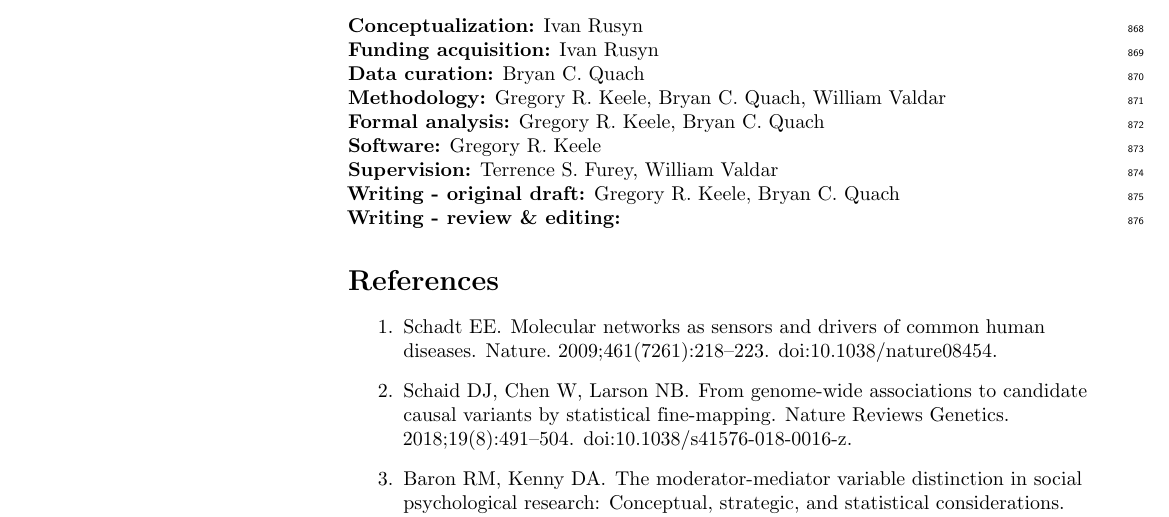
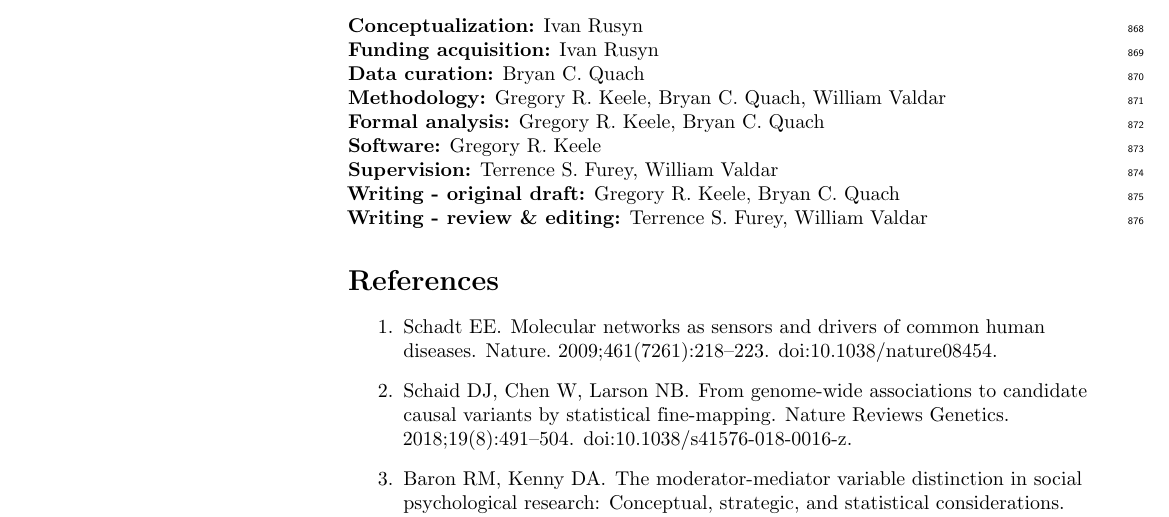
Before and after one commit to gkeele/CC-eQTL-and-cQTL-Butadiene-control-paper, a LaTeX document (cc_tissue_paper_plos_genetics.tex): part of page 24 of 29, cut so that both start at the same text. Compiled offline with pdfLaTeX.

Commit message:
added TF and WV as reviewer/editors

```diff
--- a/cc_tissue_paper_plos_genetics.tex
+++ b/cc_tissue_paper_plos_genetics.tex
@@ -797,7 +797,7 @@ This work was funded by grants from the National Institute of Environmental Heal
 
 \noindent \textbf{Writing - original draft:} Gregory R. Keele, Bryan C. Quach
 
-\noindent \textbf{Writing - review \& editing:}
+\noindent \textbf{Writing - review \& editing:} Terrence S. Furey, William Valdar
 
 \nolinenumbers
 
```
